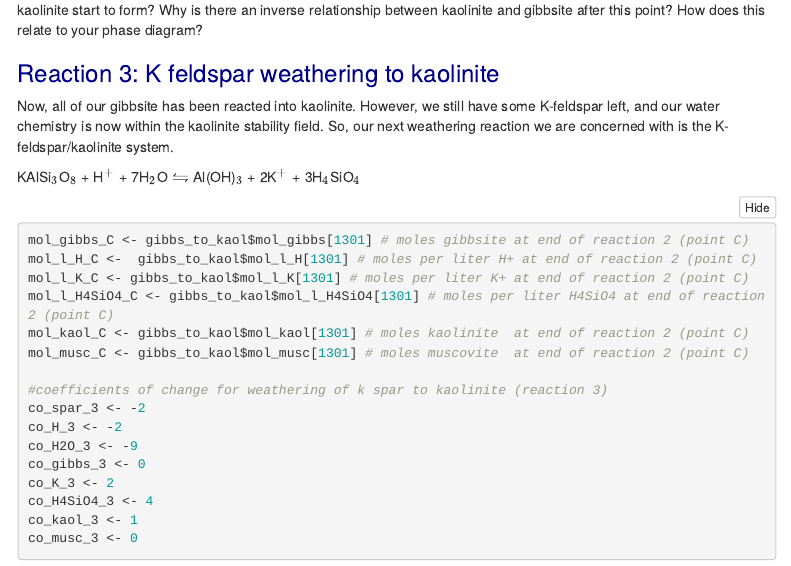
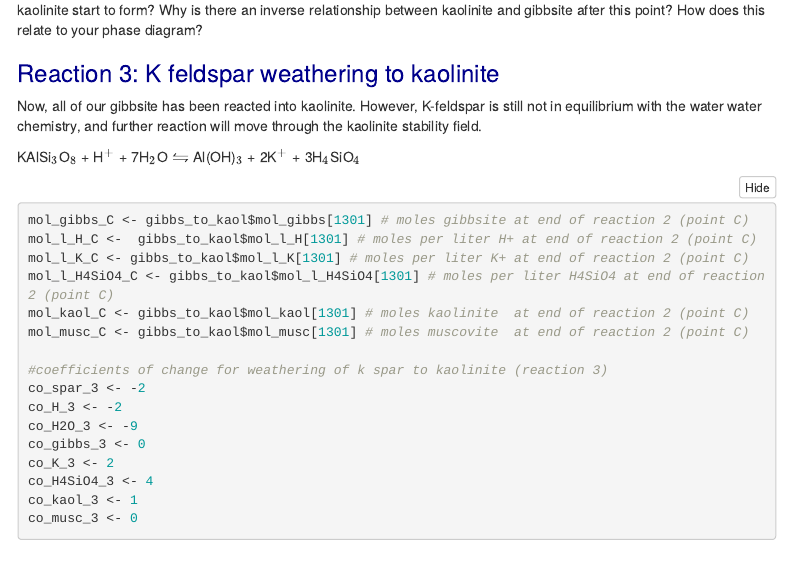
Before and after one commit to Ale9806/Mineral-Stability, an R Markdown document (weathering_pset_student_1.Rmd): the page in a window 1100 px wide, from 6460 px down. Rendered offline with R 4.5, knitr and Pandoc, with nearby package versions; some code elsewhere in the file could not run offline; menus at the side of the page are left out.

Commit message:
Update weathering_pset_student_1.Rmd
Co-Authored-By: elliekh <elliehara@gmail.com>

```diff
--- a/weathering_pset_student_1.Rmd
+++ b/weathering_pset_student_1.Rmd
@@ -233,7 +233,7 @@ plot_minerals_rxns_1_2
 
 # Reaction 3: K feldspar weathering to kaolinite
 
-Now, all of our gibbsite has been reacted into kaolinite. However, we still have some K-feldspar left, and our water chemistry is now within the kaolinite stability field. So, our next weathering reaction we are concerned with is the K-feldspar/kaolinite system.
+Now, all of our gibbsite has been reacted into kaolinite. However, K-feldspar is still not in equilibrium with the water water chemistry, and further reaction will move through the kaolinite stability field.
 
 KAlSi$_3$O$_8$ + H$^+$ + 7H$_2$O $\leftrightharpoons$ Al(OH)$_3$ + 2K$^+$ + 3H$_4$SiO$_4$
 
```
